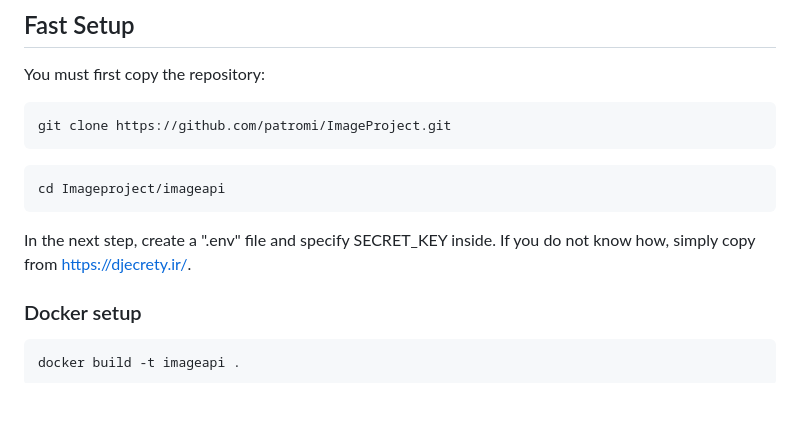
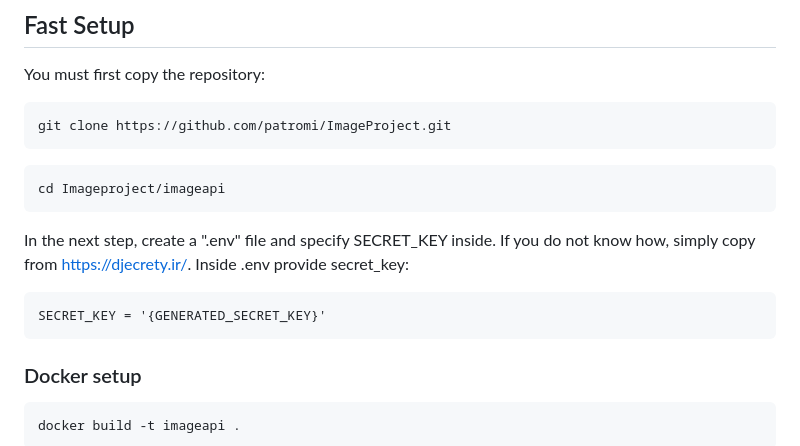
Before and after one commit to patromi/ImageProject, a Markdown page: README.md, the part around the change. Rendered like a GitHub page; blank space fills up the shorter version.

````diff
--- a/README.md
+++ b/README.md
@@ -14,6 +14,10 @@ git clone https://github.com/patromi/ImageProject.git
 cd Imageproject/imageapi
 ```
 In the next step, create a ".env" file and specify SECRET_KEY inside. If you do not know how, simply copy from https://djecrety.ir/.
+Inside .env provide secret_key:
+```
+SECRET_KEY = '{GENERATED_SECRET_KEY}'
+```
 
 
 ### Docker setup
````
